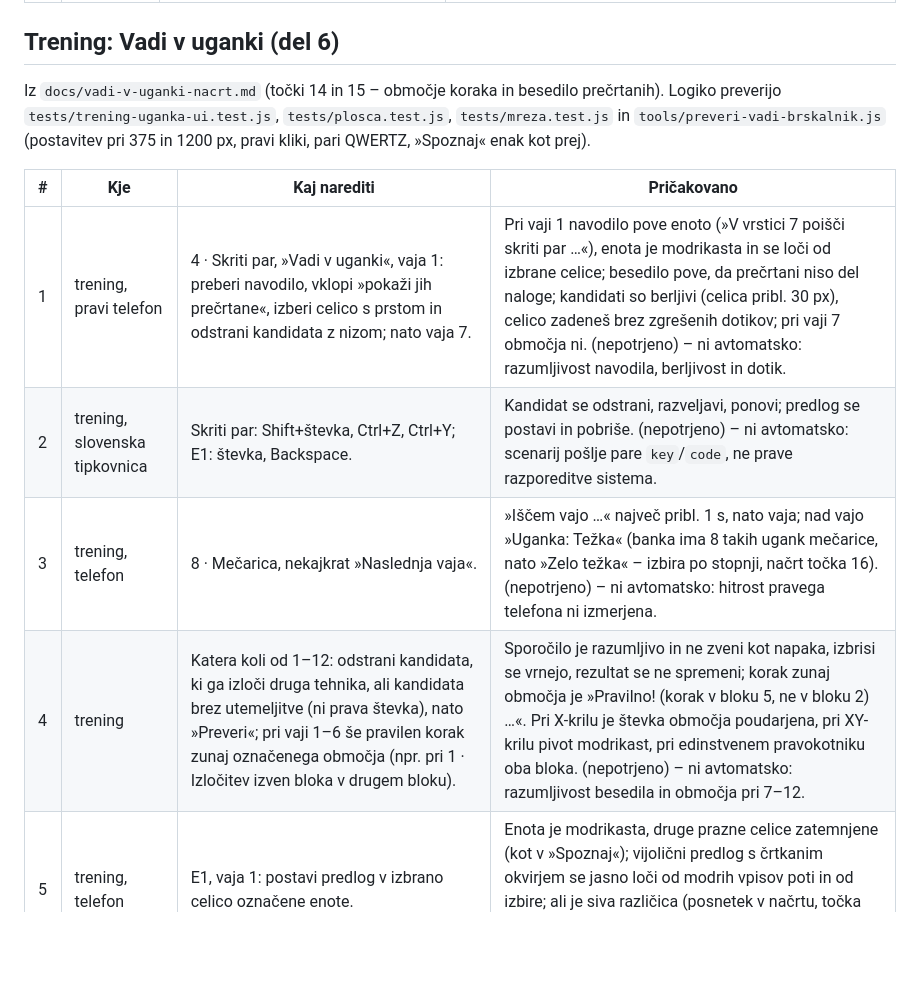
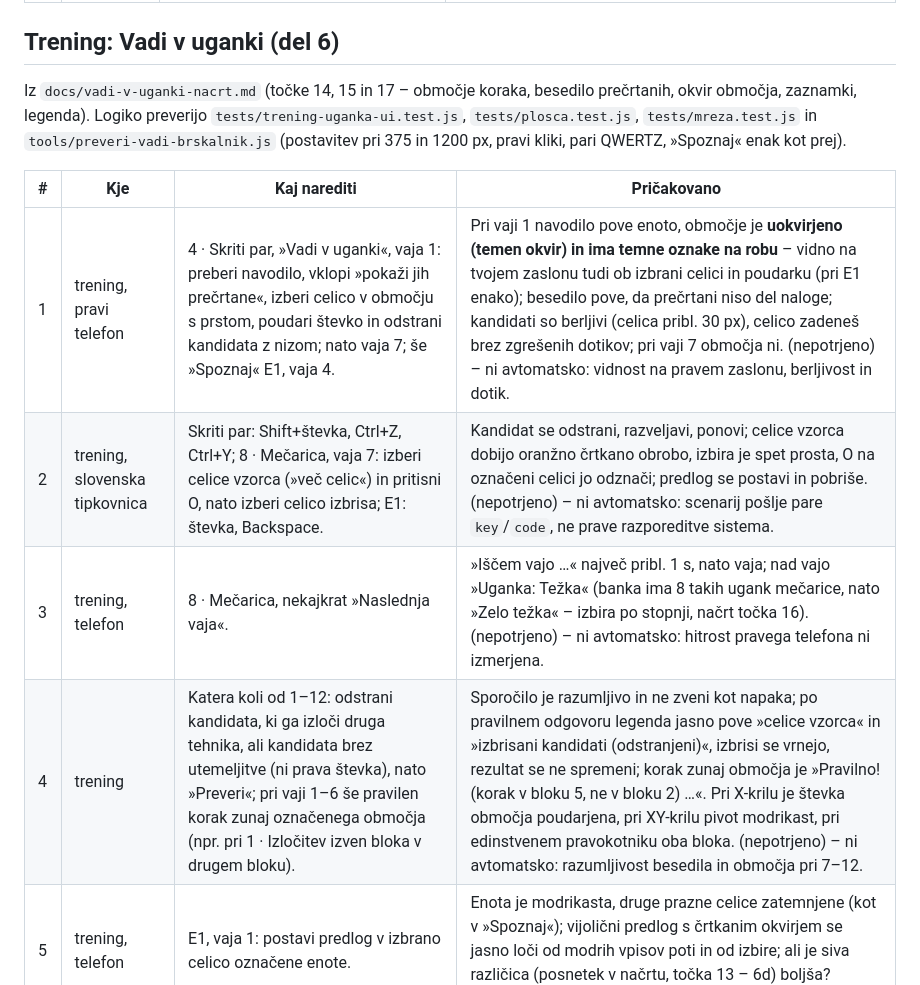
Before and after one commit to Prekmurc/Sudoku, a Markdown page: docs/rocni-test.md, the part around the change. Drawn GitHub-style; blank space fills up the shorter version.

```diff
--- a/docs/rocni-test.md
+++ b/docs/rocni-test.md
@@ -98,16 +98,16 @@ Iz razdelka »Dopolnitev« v `docs/pripomocki-e1-e2-nacrt.md`. Logiko preverijo
 
 ## Trening: Vadi v uganki (del 6)
 
-Iz `docs/vadi-v-uganki-nacrt.md` (točki 14 in 15 – območje koraka in besedilo prečrtanih). Logiko preverijo `tests/trening-uganka-ui.test.js`,
+Iz `docs/vadi-v-uganki-nacrt.md` (točke 14, 15 in 17 – območje koraka, besedilo prečrtanih, okvir območja, zaznamki, legenda). Logiko preverijo `tests/trening-uganka-ui.test.js`,
 `tests/plosca.test.js`, `tests/mreza.test.js` in `tools/preveri-vadi-brskalnik.js` (postavitev
 pri 375 in 1200 px, pravi kliki, pari QWERTZ, »Spoznaj« enak kot prej).
 
 | # | Kje | Kaj narediti | Pričakovano |
 |---|---|---|---|
-| 1 | trening, pravi telefon | 4 · Skriti par, »Vadi v uganki«, vaja 1: preberi navodilo, vklopi »pokaži jih prečrtane«, izberi celico s prstom in odstrani kandidata z nizom; nato vaja 7. | Pri vaji 1 navodilo pove enoto (»V vrstici 7 poišči skriti par …«), enota je modrikasta in se loči od izbrane celice; besedilo pove, da prečrtani niso del naloge; kandidati so berljivi (celica pribl. 30 px), celico zadeneš brez zgrešenih dotikov; pri vaji 7 območja ni. (nepotrjeno) – ni avtomatsko: razumljivost navodila, berljivost in dotik. |
-| 2 | trening, slovenska tipkovnica | Skriti par: Shift+števka, Ctrl+Z, Ctrl+Y; E1: števka, Backspace. | Kandidat se odstrani, razveljavi, ponovi; predlog se postavi in pobriše. (nepotrjeno) – ni avtomatsko: scenarij pošlje pare `key`/`code`, ne prave razporeditve sistema. |
+| 1 | trening, pravi telefon | 4 · Skriti par, »Vadi v uganki«, vaja 1: preberi navodilo, vklopi »pokaži jih prečrtane«, izberi celico v območju s prstom, poudari števko in odstrani kandidata z nizom; nato vaja 7; še »Spoznaj« E1, vaja 4. | Pri vaji 1 navodilo pove enoto, območje je **uokvirjeno (temen okvir) in ima temne oznake na robu** – vidno na tvojem zaslonu tudi ob izbrani celici in poudarku (pri E1 enako); besedilo pove, da prečrtani niso del naloge; kandidati so berljivi (celica pribl. 30 px), celico zadeneš brez zgrešenih dotikov; pri vaji 7 območja ni. (nepotrjeno) – ni avtomatsko: vidnost na pravem zaslonu, berljivost in dotik. |
+| 2 | trening, slovenska tipkovnica | Skriti par: Shift+števka, Ctrl+Z, Ctrl+Y; 8 · Mečarica, vaja 7: izberi celice vzorca (»več celic«) in pritisni O, nato izberi celico izbrisa; E1: števka, Backspace. | Kandidat se odstrani, razveljavi, ponovi; celice vzorca dobijo oranžno črtkano obrobo, izbira je spet prosta, O na označeni celici jo odznači; predlog se postavi in pobriše. (nepotrjeno) – ni avtomatsko: scenarij pošlje pare `key`/`code`, ne prave razporeditve sistema. |
 | 3 | trening, telefon | 8 · Mečarica, nekajkrat »Naslednja vaja«. | »Iščem vajo …« največ pribl. 1 s, nato vaja; nad vajo »Uganka: Težka« (banka ima 8 takih ugank mečarice, nato »Zelo težka« – izbira po stopnji, načrt točka 16). (nepotrjeno) – ni avtomatsko: hitrost pravega telefona ni izmerjena. |
-| 4 | trening | Katera koli od 1–12: odstrani kandidata, ki ga izloči druga tehnika, ali kandidata brez utemeljitve (ni prava števka), nato »Preveri«; pri vaji 1–6 še pravilen korak zunaj označenega območja (npr. pri 1 · Izločitev izven bloka v drugem bloku). | Sporočilo je razumljivo in ne zveni kot napaka, izbrisi se vrnejo, rezultat se ne spremeni; korak zunaj območja je »Pravilno! (korak v bloku 5, ne v bloku 2) …«. Pri X-krilu je števka območja poudarjena, pri XY-krilu pivot modrikast, pri edinstvenem pravokotniku oba bloka. (nepotrjeno) – ni avtomatsko: razumljivost besedila in območja pri 7–12. |
+| 4 | trening | Katera koli od 1–12: odstrani kandidata, ki ga izloči druga tehnika, ali kandidata brez utemeljitve (ni prava števka), nato »Preveri«; pri vaji 1–6 še pravilen korak zunaj označenega območja (npr. pri 1 · Izločitev izven bloka v drugem bloku). | Sporočilo je razumljivo in ne zveni kot napaka; po pravilnem odgovoru legenda jasno pove »celice vzorca« in »izbrisani kandidati (odstranjeni)«, izbrisi se vrnejo, rezultat se ne spremeni; korak zunaj območja je »Pravilno! (korak v bloku 5, ne v bloku 2) …«. Pri X-krilu je števka območja poudarjena, pri XY-krilu pivot modrikast, pri edinstvenem pravokotniku oba bloka. (nepotrjeno) – ni avtomatsko: razumljivost besedila in območja pri 7–12. |
 | 5 | trening, telefon | E1, vaja 1: postavi predlog v izbrano celico označene enote. | Enota je modrikasta, druge prazne celice zatemnjene (kot v »Spoznaj«); vijolični predlog s črtkanim okvirjem se jasno loči od modrih vpisov poti in od izbire; ali je siva različica (posnetek v načrtu, točka 13 – 6d) boljša? (nepotrjeno) – ni avtomatsko: presoja videza. |
 
 ## Zakaj ročno
```
Also changed, not shown: CLAUDE.md (+3 -3 lines), docs/vadi-v-uganki-nacrt.md (+21 -2 lines), docs/slike/vadi-v-uganki/izvedba-9b-obmocje-375.png (added), docs/slike/vadi-v-uganki/izvedba-9b-zaznamki-375.png (added), 5 other files.
